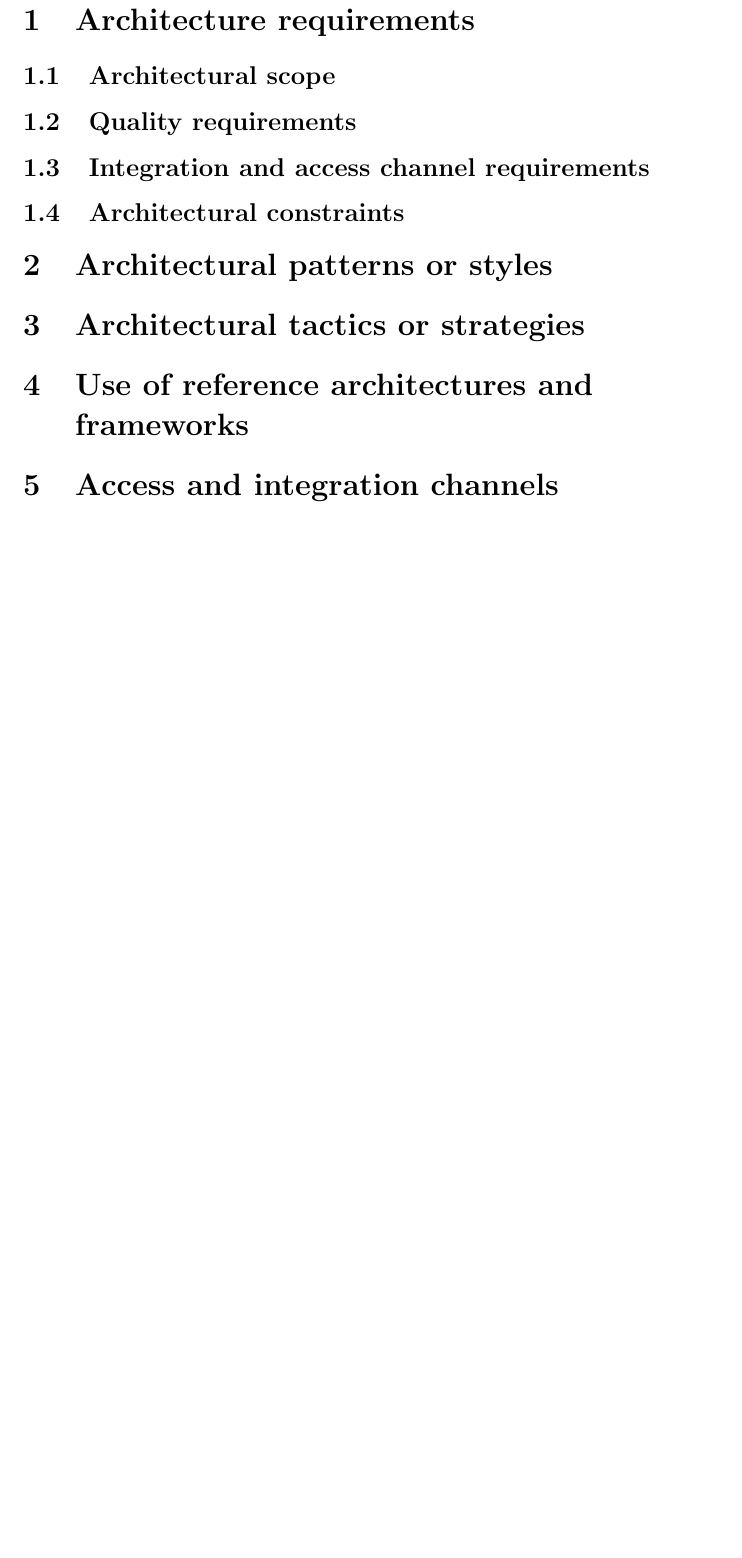
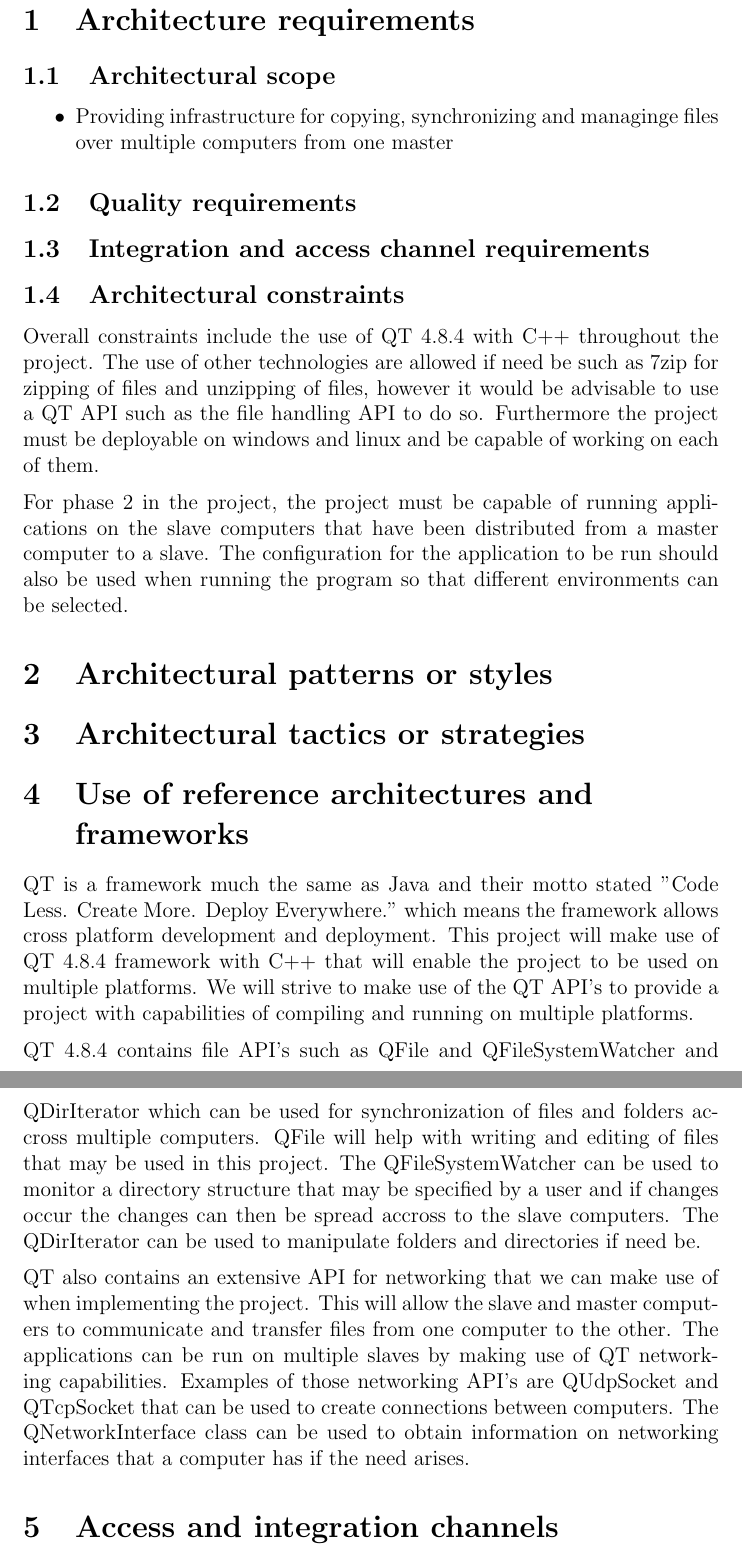
Before and after one commit to hhvvkk/COS301DistrobutedApplicationManger, a LaTeX document (ArchitecturalRequirements/main.tex): part of page 3 of 3 before the commit and two parts of pages 3 and 4 of 4 after it, the two joined at a grey line, cut so that both start at the same text, the shorter picture padded with empty space. Compiled offline with pdfLaTeX.

Commit message:
added to section 1.4 and 4 information on project

```diff
--- a/ArchitecturalRequirements/main.tex
+++ b/ArchitecturalRequirements/main.tex
@@ -8,7 +8,7 @@
   \end{center}
   \textbf{\\}
 Vision and Scope\\
-}
+}  %%% <<< BTW jaco wat is die....die { dingietjie
 \author{101 Solutions}
 \begin{document}
 \maketitle
@@ -20,12 +20,23 @@ Vision and Scope\\
 \pagenumbering{arabic}
 \section{Architecture requirements}
 \subsection{Architectural scope}
+\begin{itemize}
+\item Providing infrastructure for copying, synchronizing and managinge files over multiple computers from one master
+\end{itemize}
 \subsection{Quality requirements}
 \subsection{Integration and access channel requirements}
 \subsection{Architectural constraints}
+Overall constraints include the use of QT 4.8.4 with C++ throughout the project. The use of other technologies are allowed if need be such as 7zip for zipping of files and unzipping of files, however it would be advisable to use a QT API such as the file handling API to do so. Furthermore the project must be deployable on windows and linux and be capable of working on each of them.
+\vspace{6pt}\newline
+For phase 2 in the project, the project must be capable of running applications on the slave computers that have been distributed from a master computer to a slave. The configuration for the application to be run should also be used when running the program so that different environments can be selected.
 \section{Architectural patterns or styles}
 \section{Architectural tactics or strategies}
 \section{Use of reference architectures and\\ frameworks}
+QT is a framework much the same as Java and their motto stated "Code Less. Create More. Deploy Everywhere." which means the framework allows cross platform development and deployment. This project will make use of QT 4.8.4 framework with C++ that will enable the project to be used on multiple platforms. We will strive to make use of the QT API's to provide a project with capabilities of compiling and running on multiple platforms.
+\vspace{6pt}\newline
+QT 4.8.4 contains file API's such as QFile and QFileSystemWatcher and QDirIterator which can be used for synchronization of files and folders accross multiple computers. QFile will help with writing and editing of files that may be used in this project. The QFileSystemWatcher can be used to monitor a directory structure that may be specified by a user and if changes occur the changes can then be spread accross to the slave computers. The QDirIterator can be used to manipulate folders and directories if need be.
+\vspace{6pt}\newline
+QT also contains an extensive API for networking that we can make use of when implementing the project. This will allow the slave and master computers to communicate and transfer files from one computer to the other. The applications can be run on multiple slaves by making use of QT networking capabilities. Examples of those networking API's are QUdpSocket and QTcpSocket that can be used to create connections between computers. The QNetworkInterface class can be used to obtain information on networking interfaces that a computer has if the need arises.
 \section{Access and integration channels}
 \section{Technologies}
 \end{document}
```
Also changed, not shown: ArchitecturalRequirements/main.pdf, 3 other files.
